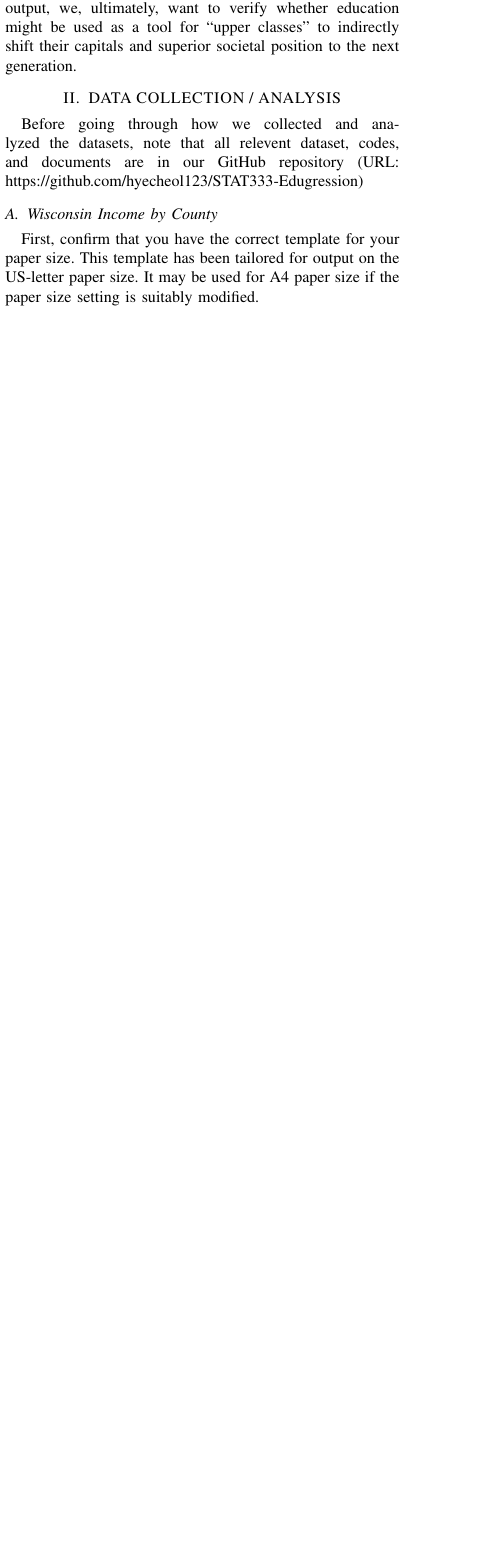
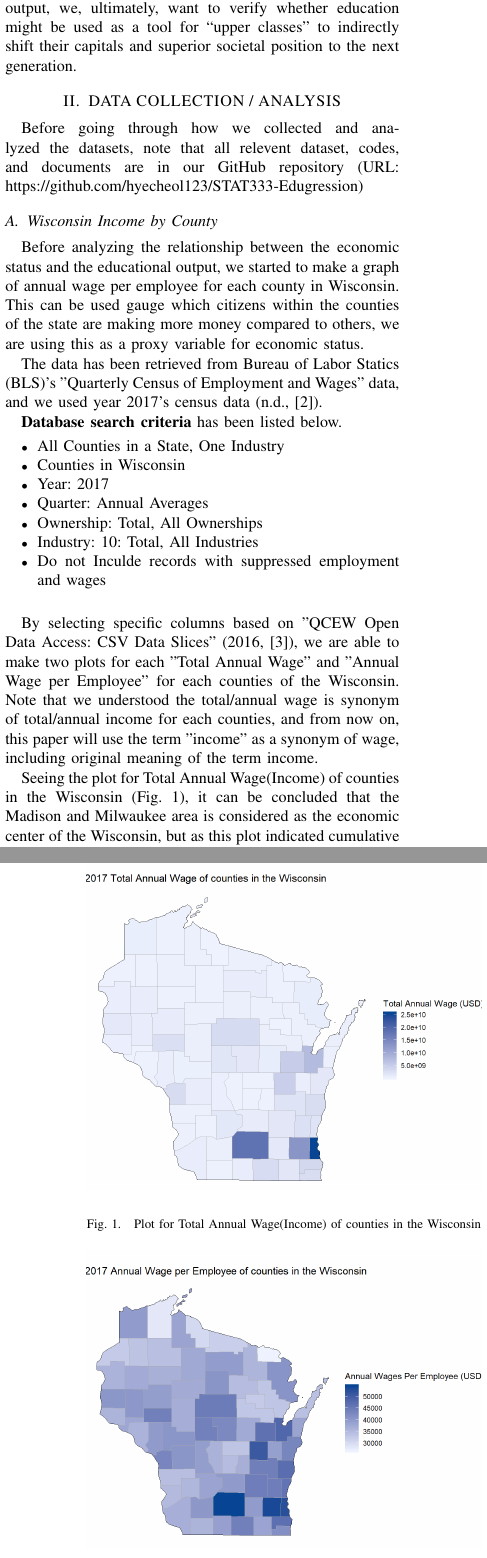
Before and after one commit to hyecheol123/STAT333-Edugression, a LaTeX paper (report/report.tex): part of one column of page 1 of 3 before the commit and two parts of the columns of pages 1 and 2 of 4 after it, the two joined at a grey line, cut so that both start at the same text, the shorter picture padded with empty space. Compiled offline with pdfLaTeX.

Commit message:
Data Collection / Anaysis until Wisconsin Income by County

```diff
--- a/report/report.tex
+++ b/report/report.tex
@@ -17,7 +17,7 @@
 % on the last page of the document
 
 % The following packages can be found on http:\\www.ctan.org
-\usepackage{graphics} % for pdf, bitmapped graphics files
+\usepackage{graphicx} % for pdf, bitmapped graphics files
 %\usepackage{epsfig} % for postscript graphics files
 %\usepackage{mathptmx} % assumes new font selection scheme installed
 %\usepackage{times} % assumes new font selection scheme installed
@@ -83,5 +83,41 @@ Before going through how we collected and analyzed the datasets, note that all r
 
 \subsection{Wisconsin Income by County}
 
-First, confirm that you have the correct template for your paper size. This template has been tailored for output on the US-letter paper size.
-It may be used for A4 paper size if the paper size setting is suitably modified.
+Before analyzing the relationship between the economic status and the educational output, we started to make a graph of annual wage per employee for each county in Wisconsin.
+This can be used gauge which citizens within the counties of the state are making more money compared to others, we are using this as a proxy variable for economic status.
+
+The data has been retrieved from Bureau of Labor Statics (BLS)'s "Quarterly Census of Employment and Wages" data, and we used year 2017's census data (n.d., [2]).
+
+\textbf{Database search criteria} has been listed below.
+
+\begin{itemize}
+
+\item All Counties in a State, One Industry
+\item Counties in Wisconsin
+\item Year: 2017
+\item Quarter: Annual Averages
+\item Ownership: Total, All Ownerships
+\item Industry: 10: Total, All Industries
+\item Do not Inculde records with suppressed employment and wages
+
+\end{itemize}
+\vspace{1\baselineskip}
+
+By selecting specific columns based on "QCEW Open Data Access: CSV Data Slices" (2016, [3]), we are able to make two plots for each "Total Annual Wage" and "Annual Wage per Employee" for each counties of the Wisconsin.
+Note that we understood the total/annual wage is synonym of total/annual income for each counties, and from now on, this paper will use the term "income" as a synonym of wage, including original meaning of the term income.
+
+\begin{figure}
+\begin{center}
+\includegraphics[width=1.0\linewidth]{2017_Total_Annual_Wage.png}
+\end{center}
+\caption{Plot for Total Annual Wage(Income) of counties in the Wisconsin}
+\label{fig:long}
+\label{fig:onecol}
+\end{figure}
+
+Seeing the plot for Total Annual Wage(Income) of counties in the Wisconsin (Fig. 1), it can be concluded that the Madison and Milwaukee area is considered as the economic center of the Wisconsin, but as this plot indicated cumulative total wage that \textbf{all} workers in each county made, it does not consider about populations of each county, which might mis-interpret the economic status of each household.
+
+\begin{figure}
+\begin{center}
+\includegraphics[width=1.0\linewidth]{2017_Annual_Wage_per_Employee.png}
+\end{center}
```
Also changed, not shown: report/2017_Annual_Wage_per_Employee.png (added), report/2017_Total_Annual_Wage.png (added), report/report.tex (12 more changed lines).
